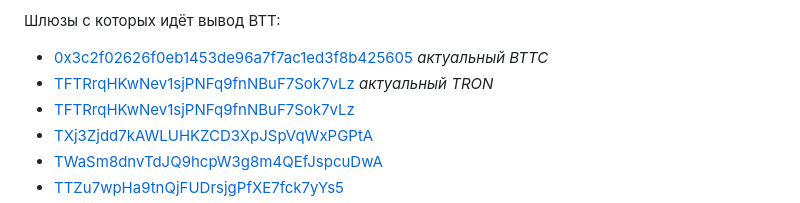
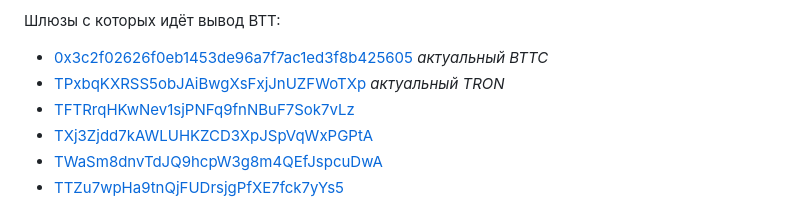
Before and after one commit to aliasxrus/torrent-manager, a Markdown page: README.md, the part around the change. Rendered like a GitHub page.

```diff
--- a/README.md
+++ b/README.md
@@ -198,7 +198,7 @@ docker rm -f tm
 Шлюзы с которых идёт вывод BTT:
 
    - [0x3c2f02626f0eb1453de96a7f7ac1ed3f8b425605](https://bttcscan.com/address/0x3c2f02626f0eb1453de96a7f7ac1ed3f8b425605) _актуальный BTTC_
-   - [TFTRrqHKwNev1sjPNFq9fnNBuF7Sok7vLz](https://tronscan.org/#/address/TPxbqKXRSS5obJAiBwgXsFxjJnUZFWoTXp) _актуальный TRON_
+   - [TPxbqKXRSS5obJAiBwgXsFxjJnUZFWoTXp](https://tronscan.org/#/address/TPxbqKXRSS5obJAiBwgXsFxjJnUZFWoTXp) _актуальный TRON_
    - [TFTRrqHKwNev1sjPNFq9fnNBuF7Sok7vLz](https://tronscan.org/#/address/TFTRrqHKwNev1sjPNFq9fnNBuF7Sok7vLz)
    - [TXj3Zjdd7kAWLUHKZCD3XpJSpVqWxPGPtA](https://tronscan.org/#/address/TXj3Zjdd7kAWLUHKZCD3XpJSpVqWxPGPtA)
    - [TWaSm8dnvTdJQ9hcpW3g8m4QEfJspcuDwA](https://tronscan.org/#/address/TWaSm8dnvTdJQ9hcpW3g8m4QEfJspcuDwA)
```
